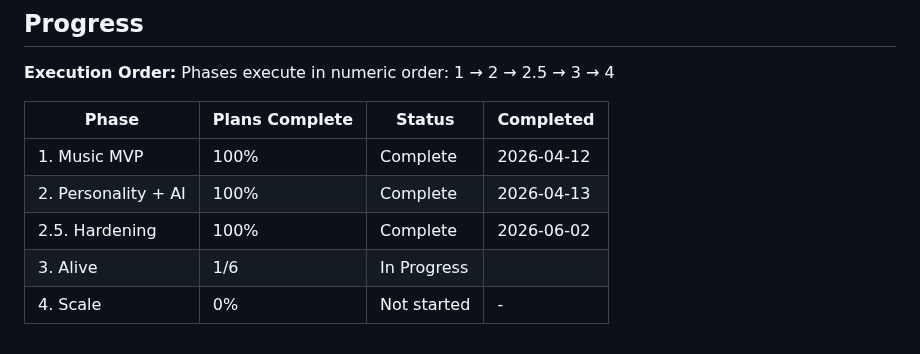
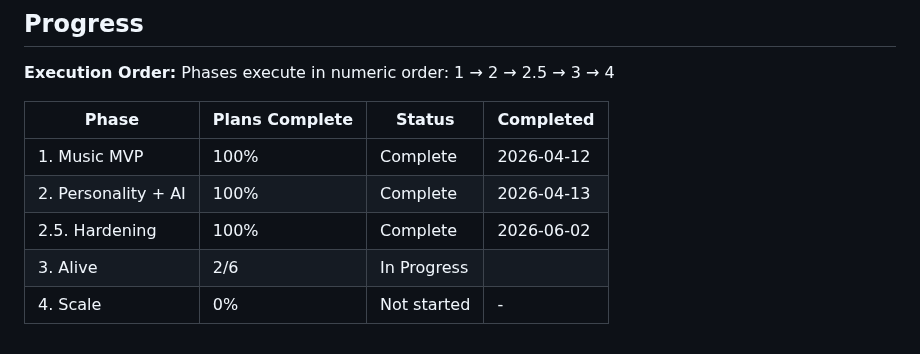
Before and after one commit to jadrianports/dexter, a Markdown page: .planning/ROADMAP.md, the part around one of its changes. GitHub-like rendering.

```diff
--- a/.planning/ROADMAP.md
+++ b/.planning/ROADMAP.md
@@ -127,5 +127,5 @@ Phases execute in numeric order: 1 → 2 → 2.5 → 3 → 4
 | 1. Music MVP | 100% | Complete | 2026-04-12 |
 | 2. Personality + AI | 100% | Complete | 2026-04-13 |
 | 2.5. Hardening | 100% | Complete | 2026-06-02 |
-| 3. Alive | 1/6 | In Progress|  |
+| 3. Alive | 2/6 | In Progress|  |
 | 4. Scale | 0% | Not started | - |
```
Also changed, not shown: other parts of .planning/ROADMAP.md (+1 -1 lines), .planning/STATE.md (+6 -6 lines), 1 other file.
